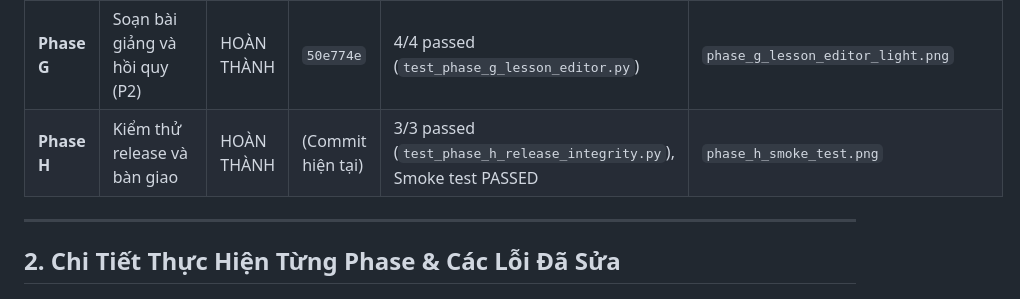
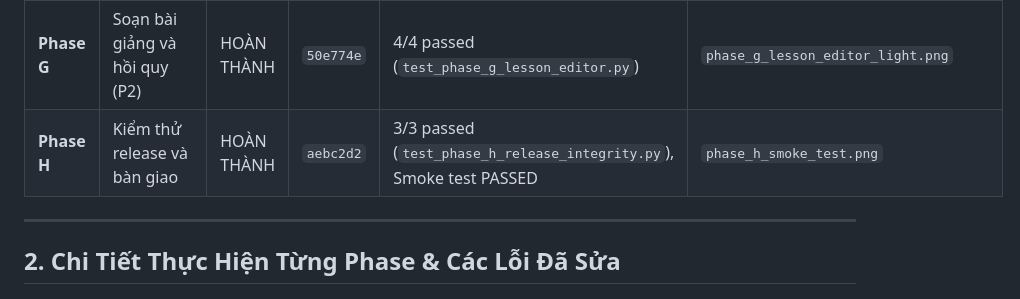
Before and after one commit to letrieubavuong/MCPTest, a Markdown page: docs/MCPTEST_STABILIZATION_FINAL_REPORT.md, the part around the change. Rendered like a GitHub page.

Commit message:
docs(report): cap nhat commit hash phase-h trong FINAL_REPORT

```diff
--- a/docs/MCPTEST_STABILIZATION_FINAL_REPORT.md
+++ b/docs/MCPTEST_STABILIZATION_FINAL_REPORT.md
@@ -17,7 +17,7 @@
 | **Phase E** | Hoàn thiện UI ngân hàng câu hỏi (P1) | HOÀN THÀNH | `c44fd00` | 3/3 passed (`test_phase_e_library_ui.py`) | `phase_e_library_1366x768_cards.png`, `phase_e_library_1920x1080.png`, `phase_e_library_batch_selection.png`, `phase_e_library_compact_list.png` |
 | **Phase F** | Thumbnail và preview hiệu năng (P1) | HOÀN THÀNH | `b32b0e2` | 5/5 passed (`test_phase_f_thumbnail_perf.py`) | Benchmark 200 câu thực tế |
 | **Phase G** | Soạn bài giảng và hồi quy (P2) | HOÀN THÀNH | `50e774e` | 4/4 passed (`test_phase_g_lesson_editor.py`) | `phase_g_lesson_editor_light.png` |
-| **Phase H** | Kiểm thử release và bàn giao | HOÀN THÀNH | (Commit hiện tại) | 3/3 passed (`test_phase_h_release_integrity.py`), Smoke test PASSED | `phase_h_smoke_test.png` |
+| **Phase H** | Kiểm thử release và bàn giao | HOÀN THÀNH | `aebc2d2` | 3/3 passed (`test_phase_h_release_integrity.py`), Smoke test PASSED | `phase_h_smoke_test.png` |
 
 ---
 
```
